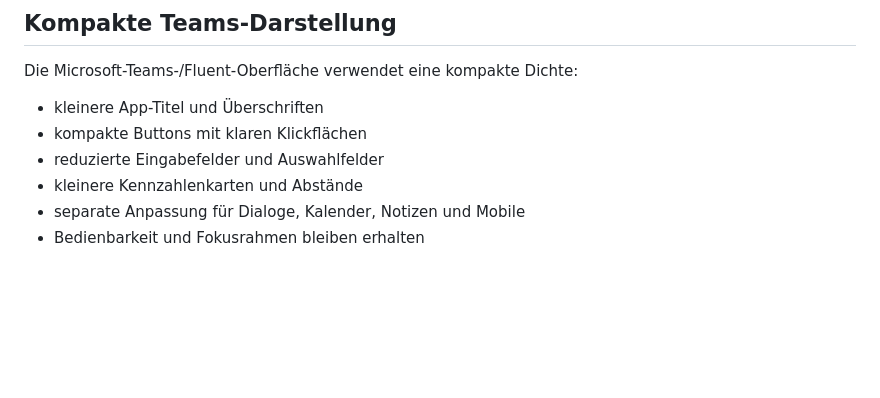
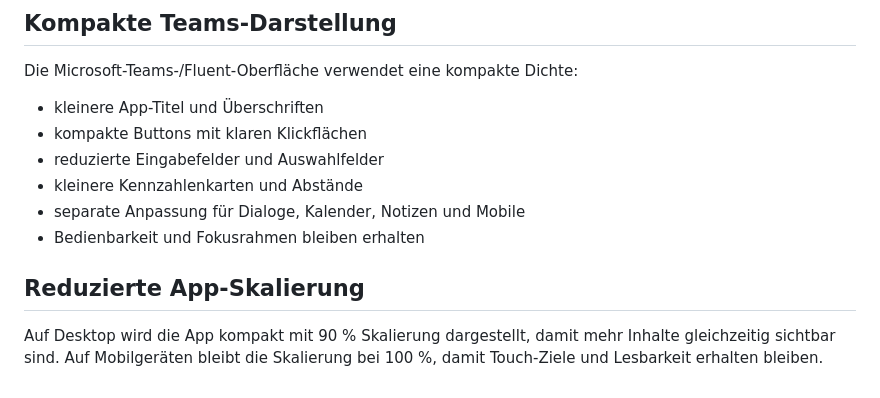
Before and after one commit to valtere-qa/professionelle-zeiterfassung, a Markdown page: README.md, the part around the change. Drawn GitHub-style; blank space fills up the shorter version.

Commit message:
docs: document reduced app display scale

```diff
--- a/README.md
+++ b/README.md
@@ -99,3 +99,7 @@ Die Microsoft-Teams-/Fluent-Oberfläche verwendet eine kompakte Dichte:
 - kleinere Kennzahlenkarten und Abstände
 - separate Anpassung für Dialoge, Kalender, Notizen und Mobile
 - Bedienbarkeit und Fokusrahmen bleiben erhalten
+
+## Reduzierte App-Skalierung
+
+Auf Desktop wird die App kompakt mit 90 % Skalierung dargestellt, damit mehr Inhalte gleichzeitig sichtbar sind. Auf Mobilgeräten bleibt die Skalierung bei 100 %, damit Touch-Ziele und Lesbarkeit erhalten bleiben.
```
